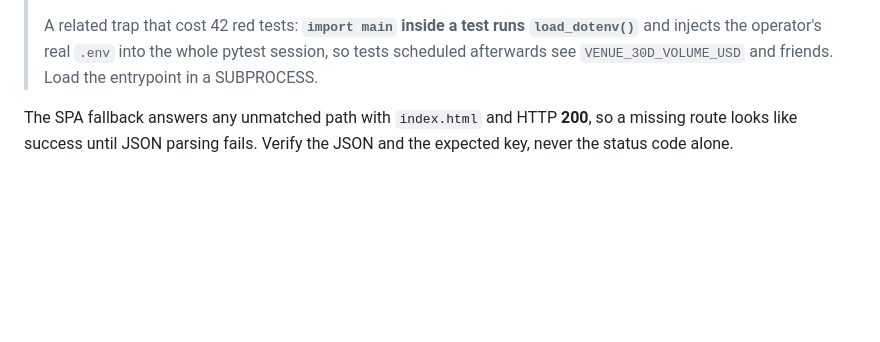
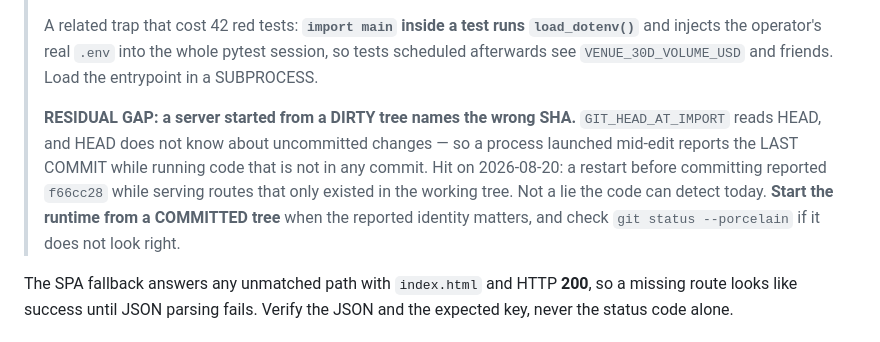
Before and after one commit to jmtibbetts/jarvis-trading, a Markdown page: docs/JARVIS_HANDOFF.md, the part around the change. Rendered like a GitHub page; blank space fills up the shorter version.

Commit message:
docs: a server started from a dirty tree names the wrong SHA
Third variant of the same defect, recorded rather than fixed because the code
cannot currently detect it. GIT_HEAD_AT_IMPORT reads HEAD, and HEAD knows
nothing about uncommitted changes, so a process launched mid-edit reports the
last commit while serving code that is in no commit at all.

Hit today: a restart taken before committing reported f66cc28 while serving
routes that existed only in the working tree. The remedy is procedural —
start the runtime from a committed tree when the reported identity matters.

Co-Authored-By: Claude Opus 5 <noreply@anthropic.com>

```diff
--- a/docs/JARVIS_HANDOFF.md
+++ b/docs/JARVIS_HANDOFF.md
@@ -97,6 +97,15 @@ mismatch after a code-bearing one.
 > `load_dotenv()`** and injects the operator's real `.env` into the whole
 > pytest session, so tests scheduled afterwards see `VENUE_30D_VOLUME_USD`
 > and friends. Load the entrypoint in a SUBPROCESS.
+>
+> **RESIDUAL GAP: a server started from a DIRTY tree names the wrong SHA.**
+> `GIT_HEAD_AT_IMPORT` reads HEAD, and HEAD does not know about uncommitted
+> changes — so a process launched mid-edit reports the LAST COMMIT while
+> running code that is not in any commit. Hit on 2026-08-20: a restart
+> before committing reported `f66cc28` while serving routes that only
+> existed in the working tree. Not a lie the code can detect today. **Start
+> the runtime from a COMMITTED tree** when the reported identity matters,
+> and check `git status --porcelain` if it does not look right.
 
 The SPA fallback answers any unmatched path with `index.html` and HTTP
 **200**, so a missing route looks like success until JSON parsing fails.
```
